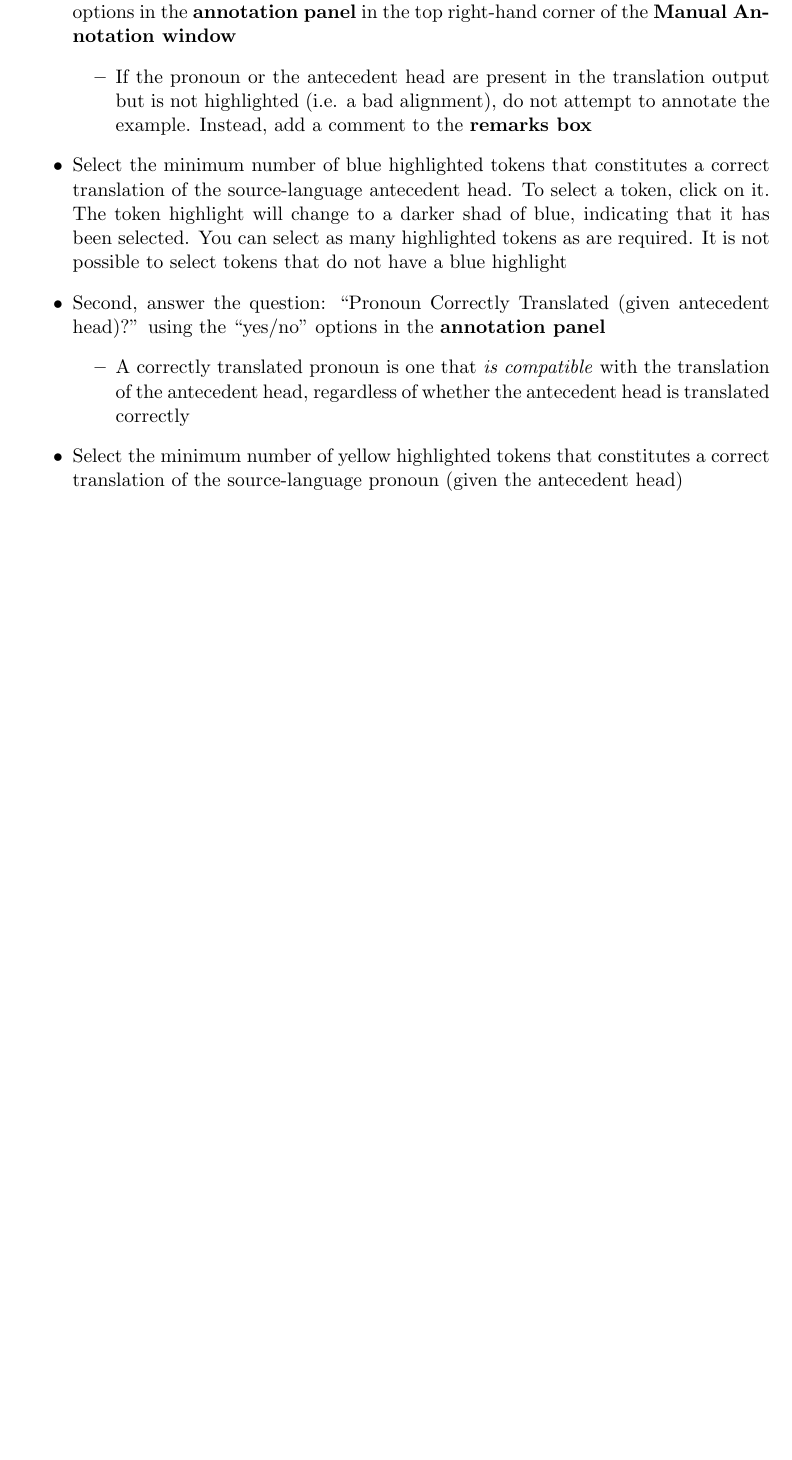
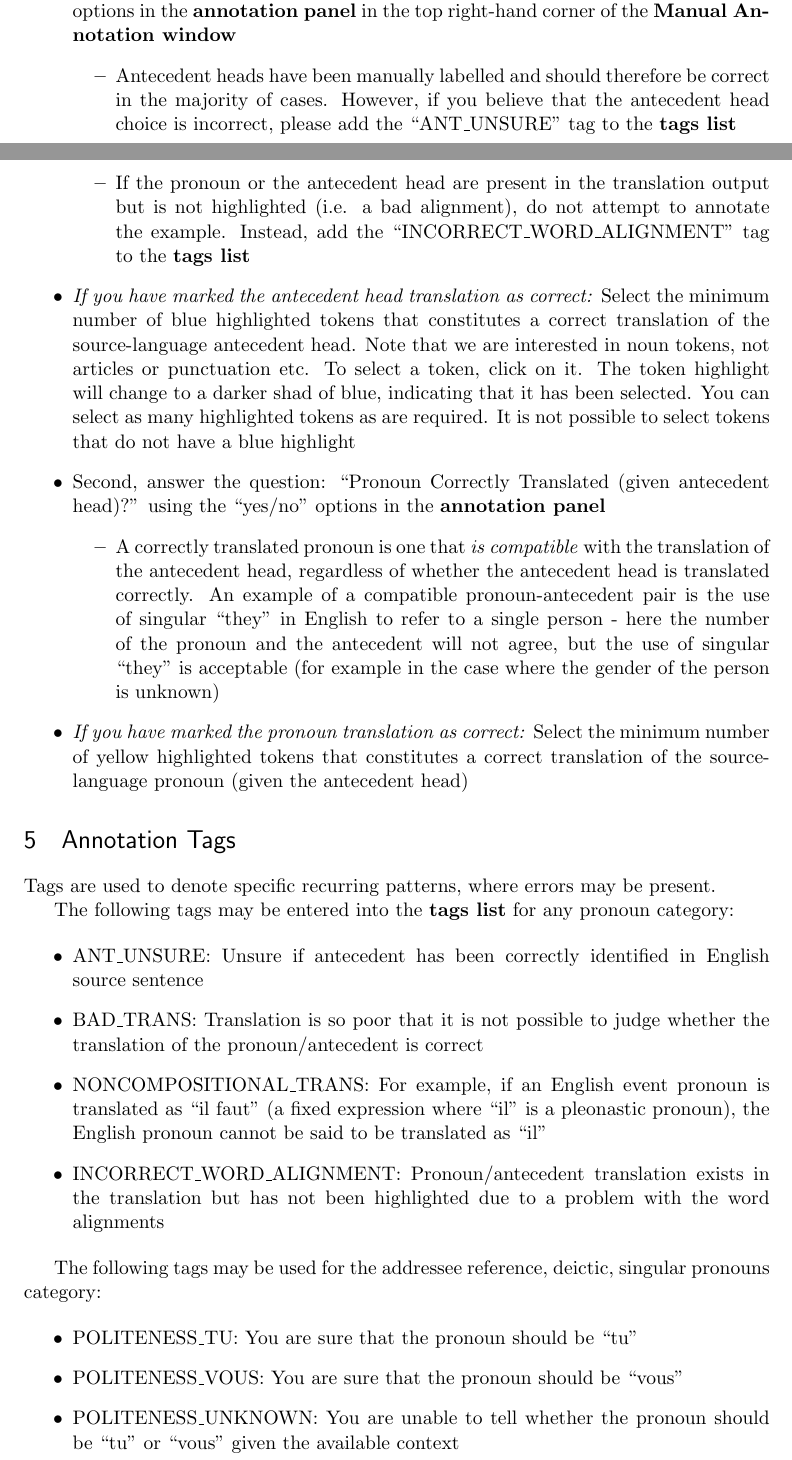
Before and after one commit to chardmeier/protest-gui, a LaTeX document (documentation/AnnotationGuidelines.tex): part of page 4 of 5 before the commit and two parts of pages 4 and 5 of 6 after it, the two joined at a grey line, cut so that both start at the same text, the shorter picture padded with empty space. Compiled offline with pdfLaTeX.

Commit message:
Updated annotation guidelines following meeting with annotators to discuss the initial task of annotating IAA set 1

```diff
--- a/documentation/AnnotationGuidelines.tex
+++ b/documentation/AnnotationGuidelines.tex
@@ -170,14 +172,37 @@ If the pronoun is anaphoric, you will need to consider both the translation of t
 \begin{itemize}
   \item First, answer the question: ``Antecedent Correctly Translated?'' using the ``yes/no'' options in the \textbf{annotation panel} in the top right-hand corner of the \textbf{Manual Annotation window}
   \begin{itemize}
-    \item If the pronoun or the antecedent head are present in the translation output but is not highlighted (i.e. a bad alignment), do not attempt to annotate the example. Instead, add a comment to the \textbf{remarks box}
+    \item Antecedent heads have been manually labelled and should therefore be correct in the majority of cases. However, if you believe that the antecedent head choice is incorrect, please add the ``ANT\_UNSURE'' tag to the \textbf{tags list}
+    \item If the pronoun or the antecedent head are present in the translation output but is not highlighted (i.e. a bad alignment), do not attempt to annotate the example. Instead, add the ``INCORRECT\_WORD\_ALIGNMENT'' tag to the \textbf{tags list}
   \end{itemize}
-  \item Select the minimum number of blue highlighted tokens that constitutes a correct translation of the source-language antecedent head. To select a token, click on it. The token highlight will change to a darker shad of blue, indicating that it has been selected. You can select as many highlighted tokens as are required. It is not possible to select tokens that do not have a blue highlight
+  \item \textit{If you have marked the antecedent head translation as correct:} Select the minimum number of blue highlighted tokens that constitutes a correct translation of the source-language antecedent head. Note that we are interested in noun tokens, not articles or punctuation etc. To select a token, click on it. The token highlight will change to a darker shad of blue, indicating that it has been selected. You can select as many highlighted tokens as are required. It is not possible to select tokens that do not have a blue highlight
   \item Second, answer the question: ``Pronoun Correctly Translated (given antecedent head)?'' using the ``yes/no'' options in the \textbf{annotation panel}
   \begin{itemize}
-    \item A correctly translated pronoun is one that \textit{is compatible} with the translation of the antecedent head, regardless of whether the antecedent head is translated correctly
+    \item A correctly translated pronoun is one that \textit{is compatible} with the translation of the antecedent head, regardless of whether the antecedent head is translated correctly. An example of a compatible pronoun-antecedent pair is the use of singular ``they'' in English to refer to a single person - here the number of the pronoun and the antecedent will not agree, but the use of singular ``they'' is acceptable (for example in the case where the gender of the person is unknown)
   \end{itemize}
-  \item Select the minimum number of yellow highlighted tokens that constitutes a correct translation of the source-language pronoun (given the antecedent head)
+  \item \textit{If you have marked the pronoun translation as correct:} Select the minimum number of yellow highlighted tokens that constitutes a correct translation of the source-language pronoun (given the antecedent head)
+\end{itemize}
+
+
+\section{Annotation Tags}
+\label{Tags}
+Tags are used to denote specific recurring patterns, where errors may be present.
+
+The following tags may be entered into the \textbf{tags list} for any pronoun category:
+
+\begin{itemize}
+  \item ANT\_UNSURE: Unsure if antecedent has been correctly identified in English source sentence
+  \item BAD\_TRANS: Translation is so poor that it is not possible to judge whether the translation of the pronoun/antecedent is correct
+  \item NONCOMPOSITIONAL\_TRANS: For example, if an English event pronoun is translated as ``il faut'' (a fixed expression where ``il'' is a pleonastic pronoun), the English pronoun cannot be said to be translated as ``il''
+  \item INCORRECT\_WORD\_ALIGNMENT: Pronoun/antecedent translation exists in the translation but has not been highlighted due to a problem with the word alignments
+\end{itemize}
+
+The following tags may be used for the addressee reference, deictic, singular pronouns category:
+
+\begin{itemize}
+  \item POLITENESS\_TU: You are sure that the pronoun should be ``tu''
+  \item POLITENESS\_VOUS: You are sure that the pronoun should be ``vous''
+  \item POLITENESS\_UNKNOWN: You are unable to tell whether the pronoun should be ``tu'' or ``vous'' given the available context
 \end{itemize}
 
 
```
Also changed, not shown: documentation/AnnotationGuidelines.tex (8 more changed lines).
